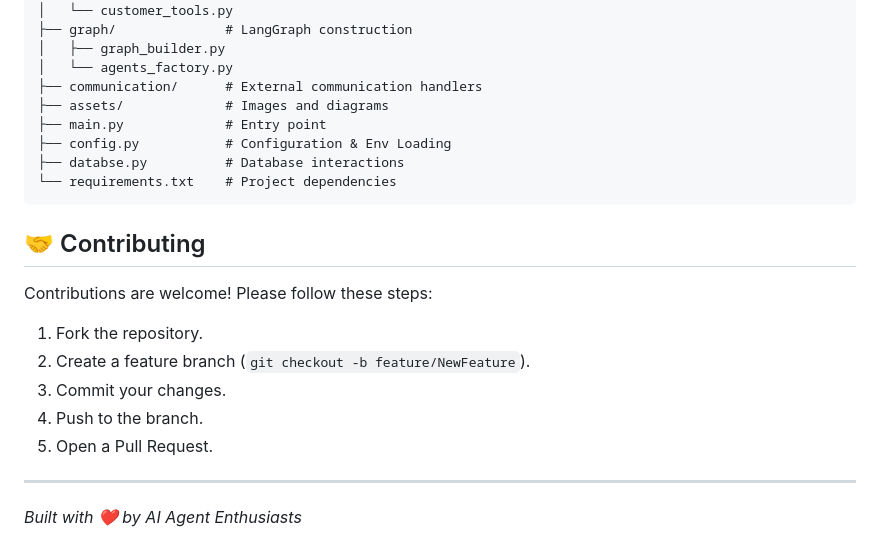
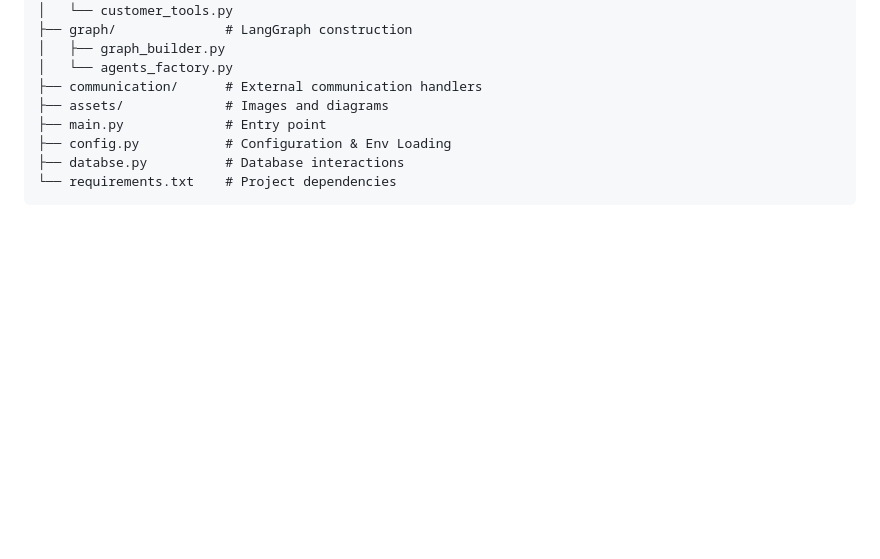
Before and after one commit to khalil-nouisse/multi-agent, a Markdown page: README.md, the part around one of its changes. GitHub-like rendering; blank space fills up the shorter version.

Commit message:
Revise README formatting and content
Updated section headers and removed the contributing guidelines.

````diff
--- a/README.md
+++ b/README.md
@@ -117,15 +117,3 @@ multi-agent/
 ├── databse.py          # Database interactions
 └── requirements.txt    # Project dependencies
 ```
-
-## 🤝 Contributing
-
-Contributions are welcome! Please follow these steps:
-1. Fork the repository.
-2. Create a feature branch (`git checkout -b feature/NewFeature`).
-3. Commit your changes.
-4. Push to the branch.
-5. Open a Pull Request.
-
----
-*Built with ❤️ by AI Agent Enthusiasts*
````
Also changed, not shown: other parts of README.md (+7 -7 lines).
